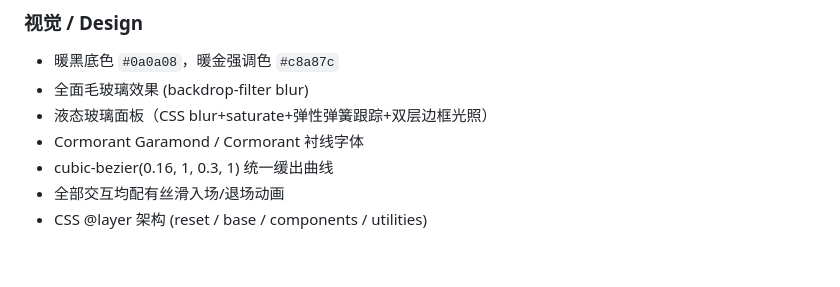
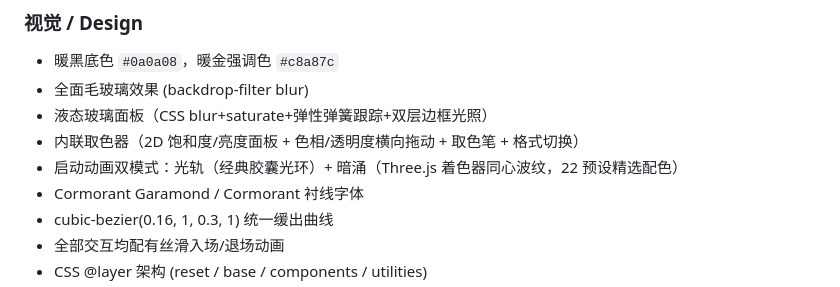
Before and after one commit to STARKAAAAAA/LENS_app, a Markdown page: README.md, the part around the change. GitHub-like rendering; blank space fills up the shorter version.

Commit message:
docs: README 补充内联取色器 + 启动动画双模式说明
Co-Authored-By: Claude Opus 4.7 <noreply@anthropic.com>

```diff
--- a/README.md
+++ b/README.md
@@ -78,6 +78,8 @@
 - 暖黑底色 `#0a0a08`，暖金强调色 `#c8a87c`
 - 全面毛玻璃效果 (backdrop-filter blur)
 - 液态玻璃面板（CSS blur+saturate+弹性弹簧跟踪+双层边框光照）
+- 内联取色器（2D 饱和度/亮度面板 + 色相/透明度横向拖动 + 取色笔 + 格式切换）
+- 启动动画双模式：光轨（经典胶囊光环）+ 暗涌（Three.js 着色器同心波纹，22 预设精选配色）
 - Cormorant Garamond / Cormorant 衬线字体
 - cubic-bezier(0.16, 1, 0.3, 1) 统一缓出曲线
 - 全部交互均配有丝滑入场/退场动画
```
